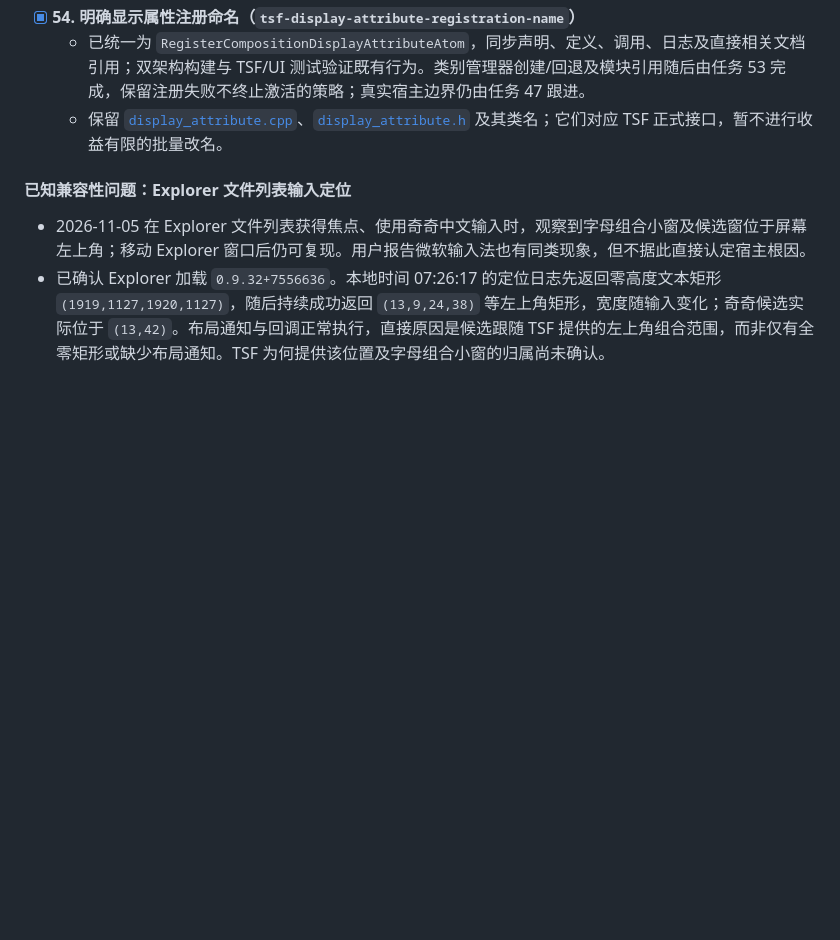
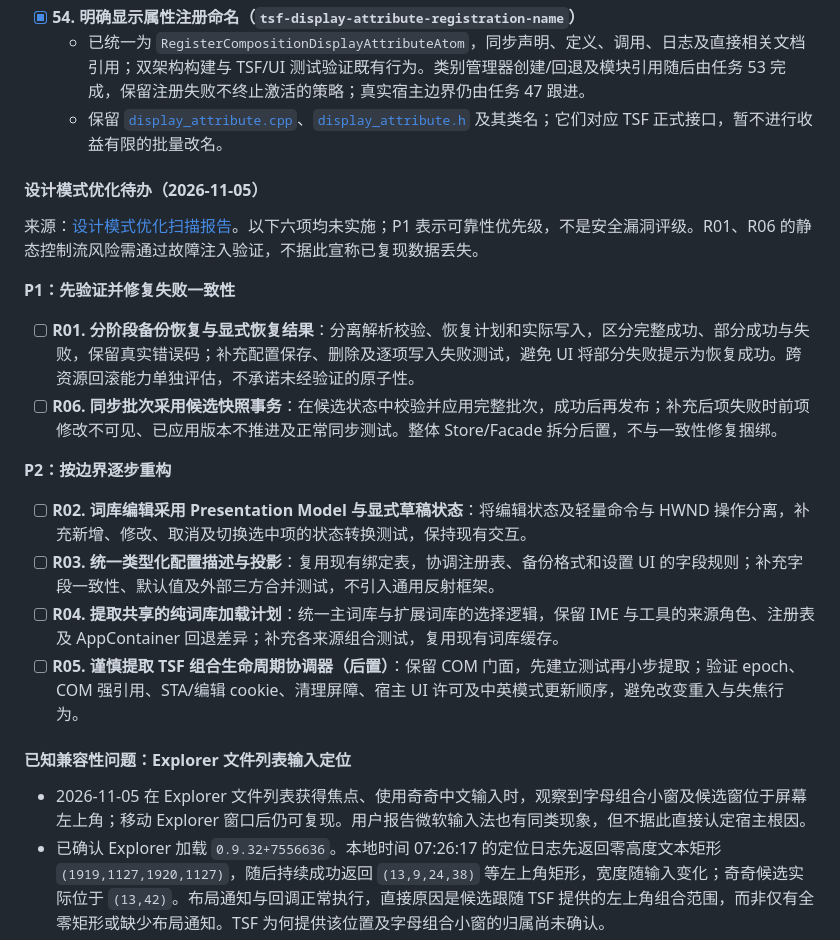
Before and after one commit to cloudfyy/qiqiime, a Markdown page: docs/arch.md, the part around the change. Rendered like a GitHub page; blank space fills up the shorter version.

Commit message:
docs: track design-pattern optimization TODOs
Record all six review recommendations as pending work, prioritize restore and sync consistency, and defer high-risk lifecycle restructuring.

Co-authored-by: Copilot <223556219+Copilot@users.noreply.github.com>

```diff
--- a/docs/arch.md
+++ b/docs/arch.md
@@ -329,6 +329,22 @@ Shift 轻触由独立的 [`ShiftTapTracker`](../src/ime/tsf/shift_tap.h) 管理
   - 已统一为 `RegisterCompositionDisplayAttributeAtom`，同步声明、定义、调用、日志及直接相关文档引用；双架构构建与 TSF/UI 测试验证既有行为。类别管理器创建/回退及模块引用随后由任务 53 完成，保留注册失败不终止激活的策略；真实宿主边界仍由任务 47 跟进。
   - 保留 [`display_attribute.cpp`](../src/ime/tsf/display_attribute.cpp)、[`display_attribute.h`](../src/ime/tsf/display_attribute.h) 及其类名；它们对应 TSF 正式接口，暂不进行收益有限的批量改名。
 
+#### 设计模式优化待办（2026-11-05）
+
+来源：[设计模式优化扫描报告](review.md)。以下六项均未实施；P1 表示可靠性优先级，不是安全漏洞评级。R01、R06 的静态控制流风险需通过故障注入验证，不据此宣称已复现数据丢失。
+
+**P1：先验证并修复失败一致性**
+
+- [ ] **R01. 分阶段备份恢复与显式恢复结果**：分离解析校验、恢复计划和实际写入，区分完整成功、部分成功与失败，保留真实错误码；补充配置保存、删除及逐项写入失败测试，避免 UI 将部分失败提示为恢复成功。跨资源回滚能力单独评估，不承诺未经验证的原子性。
+- [ ] **R06. 同步批次采用候选快照事务**：在候选状态中校验并应用完整批次，成功后再发布；补充后项失败时前项修改不可见、已应用版本不推进及正常同步测试。整体 Store/Facade 拆分后置，不与一致性修复捆绑。
+
+**P2：按边界逐步重构**
+
+- [ ] **R02. 词库编辑采用 Presentation Model 与显式草稿状态**：将编辑状态及轻量命令与 HWND 操作分离，补充新增、修改、取消及切换选中项的状态转换测试，保持现有交互。
+- [ ] **R03. 统一类型化配置描述与投影**：复用现有绑定表，协调注册表、备份格式和设置 UI 的字段规则；补充字段一致性、默认值及外部三方合并测试，不引入通用反射框架。
+- [ ] **R04. 提取共享的纯词库加载计划**：统一主词库与扩展词库的选择逻辑，保留 IME 与工具的来源角色、注册表及 AppContainer 回退差异；补充各来源组合测试，复用现有词库缓存。
+- [ ] **R05. 谨慎提取 TSF 组合生命周期协调器（后置）**：保留 COM 门面，先建立测试再小步提取；验证 epoch、COM 强引用、STA/编辑 cookie、清理屏障、宿主 UI 许可及中英模式更新顺序，避免改变重入与失焦行为。
+
 #### 已知兼容性问题：Explorer 文件列表输入定位
 - 2026-11-05 在 Explorer 文件列表获得焦点、使用奇奇中文输入时，观察到字母组合小窗及候选窗位于屏幕左上角；移动 Explorer 窗口后仍可复现。用户报告微软输入法也有同类现象，但不据此直接认定宿主根因。
 - 已确认 Explorer 加载 `0.9.32+7556636`。本地时间 07:26:17 的定位日志先返回零高度文本矩形 `(1919,1127,1920,1127)`，随后持续成功返回 `(13,9,24,38)` 等左上角矩形，宽度随输入变化；奇奇候选实际位于 `(13,42)`。布局通知与回调正常执行，直接原因是候选跟随 TSF 提供的左上角组合范围，而非仅有全零矩形或缺少布局通知。TSF 为何提供该位置及字母组合小窗的归属尚未确认。
```
